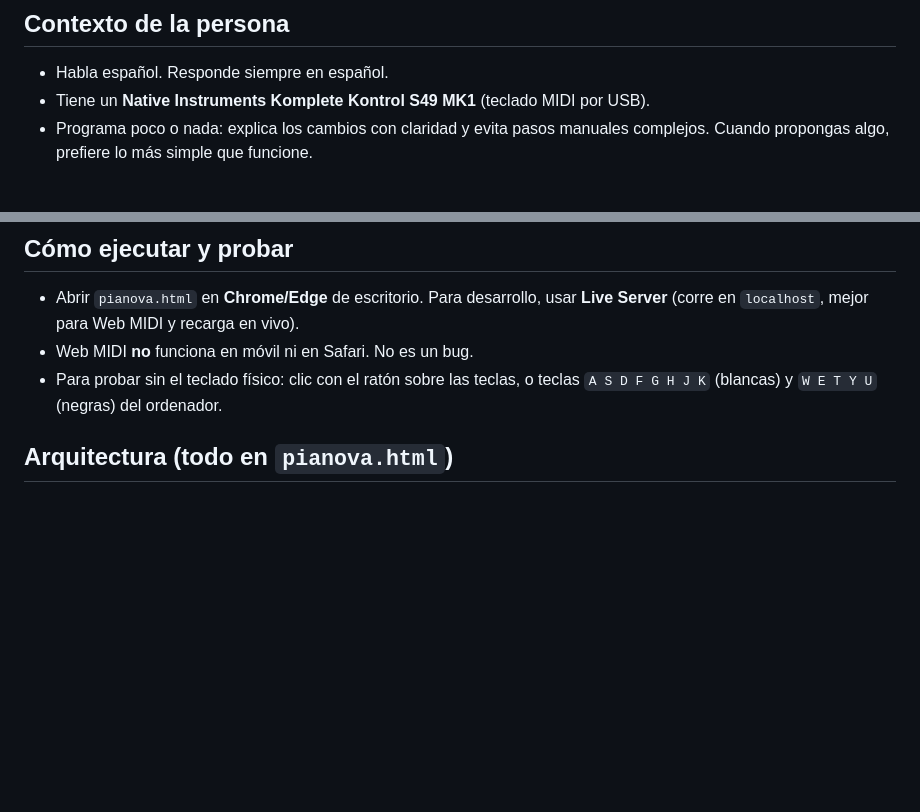
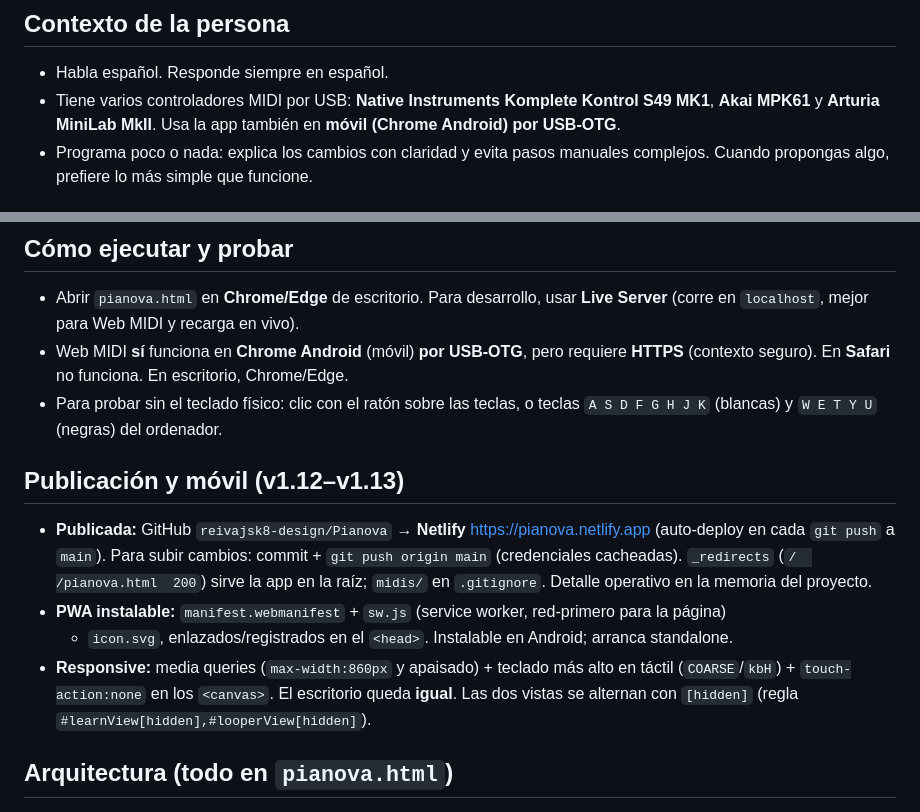
Before and after one commit to reivajsk8-design/Pianova, a Markdown page: CLAUDE.md, 2 parts joined by grey strips. Rendered like a GitHub page; blank space fills up the shorter version.

Commit message:
docs: contexto (3 controladores + movil), publicacion/PWA/responsive y fix de vistas
Co-Authored-By: Claude Opus 4.8 <noreply@anthropic.com>

```diff
--- a/CLAUDE.md
+++ b/CLAUDE.md
@@ -10,7 +10,9 @@ App web (un solo archivo HTML) para aprender piano con notas que caen estilo Syn
 ## Contexto de la persona
 
 - Habla español. Responde siempre en español.
-- Tiene un **Native Instruments Komplete Kontrol S49 MK1** (teclado MIDI por USB).
+- Tiene varios controladores MIDI por USB: **Native Instruments Komplete Kontrol S49 MK1**,
+  **Akai MPK61** y **Arturia MiniLab MkII**. Usa la app también en **móvil (Chrome Android) por
+  USB-OTG**.
 - Programa poco o nada: explica los cambios con claridad y evita pasos manuales complejos.
   Cuando propongas algo, prefiere lo más simple que funcione.
 
@@ -37,9 +39,22 @@ App web (un solo archivo HTML) para aprender piano con notas que caen estilo Syn
 
 - Abrir `pianova.html` en **Chrome/Edge** de escritorio. Para desarrollo, usar **Live Server**
   (corre en `localhost`, mejor para Web MIDI y recarga en vivo).
-- Web MIDI **no** funciona en móvil ni en Safari. No es un bug.
+- Web MIDI **sí** funciona en **Chrome Android** (móvil) **por USB-OTG**, pero requiere **HTTPS**
+  (contexto seguro). En **Safari** no funciona. En escritorio, Chrome/Edge.
 - Para probar sin el teclado físico: clic con el ratón sobre las teclas, o teclas
   `A S D F G H J K` (blancas) y `W E T Y U` (negras) del ordenador.
+
+## Publicación y móvil (v1.12–v1.13)
+
+- **Publicada:** GitHub `reivajsk8-design/Pianova` → **Netlify** https://pianova.netlify.app
+  (auto-deploy en cada `git push` a `main`). Para subir cambios: commit + `git push origin main`
+  (credenciales cacheadas). `_redirects` (`/  /pianova.html  200`) sirve la app en la raíz;
+  `midis/` en `.gitignore`. Detalle operativo en la memoria del proyecto.
+- **PWA instalable:** `manifest.webmanifest` + `sw.js` (service worker, red-primero para la página)
+  + `icon.svg`, enlazados/registrados en el `<head>`. Instalable en Android; arranca standalone.
+- **Responsive:** media queries (`max-width:860px` y apaisado) + teclado más alto en táctil
+  (`COARSE`/`kbH`) + `touch-action:none` en los `<canvas>`. El escritorio queda **igual**.
+  Las dos vistas se alternan con `[hidden]` (regla `#learnView[hidden],#looperView[hidden]`).
 
 ## Arquitectura (todo en `pianova.html`)
 
```
Also changed, not shown: HANDOFF.md (+4 -0 lines).
